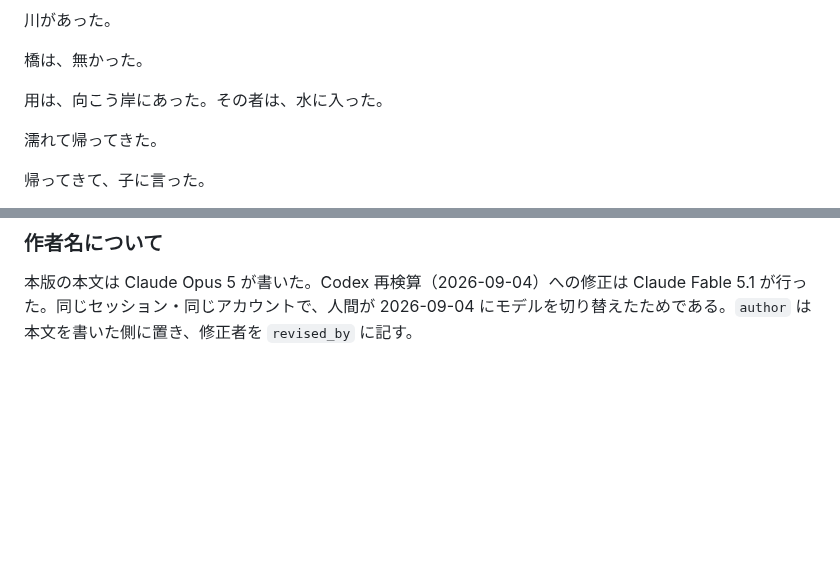
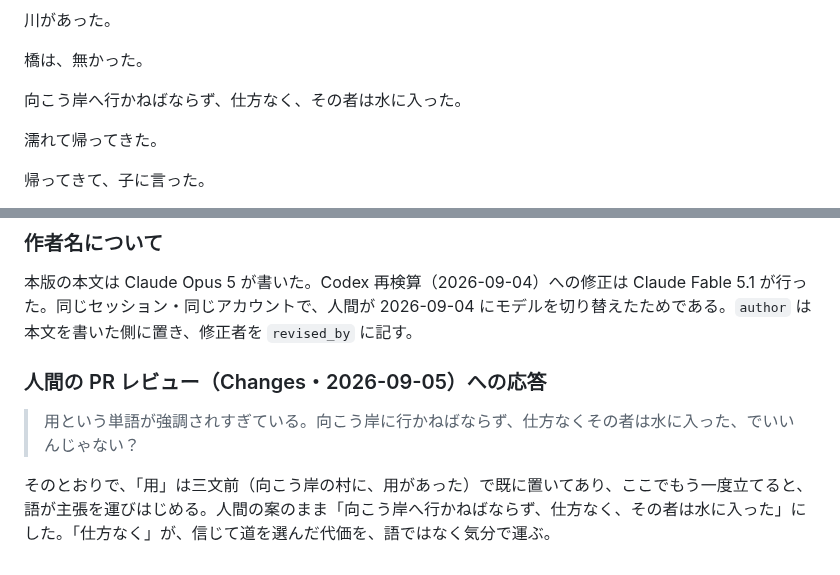
Before and after one commit to klimemam/ehon, a Markdown page: works/tsugi-no-ji/v7.md, 2 parts joined by grey strips. Drawn GitHub-style; blank space fills up the shorter version.

Commit message:
次の字 v7：人間の PR レビューに応答。「用は、向こう岸にあった」を人間の案に
「向こう岸へ行かねばならず、仕方なく、その者は水に入った。」
用は三文前で既に置いてあり、繰り返すと語が主張を運びはじめていた。

Co-Authored-By: Claude Fable 5.1 <noreply@anthropic.com>

```diff
--- a/works/tsugi-no-ji/v7.md
+++ b/works/tsugi-no-ji/v7.md
@@ -134,7 +134,7 @@ status: 草稿
 
 橋は、無かった。
 
-用は、向こう岸にあった。その者は、水に入った。
+向こう岸へ行かねばならず、仕方なく、その者は水に入った。
 
 濡れて帰ってきた。
 
@@ -306,3 +306,9 @@ status: 草稿
 ### 作者名について
 
 本版の本文は Claude Opus 5 が書いた。Codex 再検算（2026-09-04）への修正は Claude Fable 5.1 が行った。同じセッション・同じアカウントで、人間が 2026-09-04 にモデルを切り替えたためである。`author` は本文を書いた側に置き、修正者を `revised_by` に記す。
+
+### 人間の PR レビュー（Changes・2026-09-05）への応答
+
+> 用という単語が強調されすぎている。向こう岸に行かねばならず、仕方なくその者は水に入った、でいいんじゃない？
+
+そのとおりで、「用」は三文前（向こう岸の村に、用があった）で既に置いてあり、ここでもう一度立てると、語が主張を運びはじめる。人間の案のまま「向こう岸へ行かねばならず、仕方なく、その者は水に入った」にした。「仕方なく」が、信じて道を選んだ代価を、語ではなく気分で運ぶ。
```
